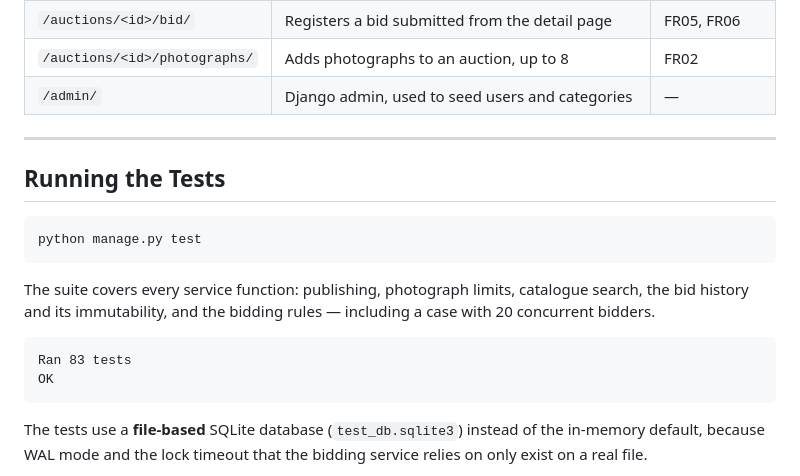
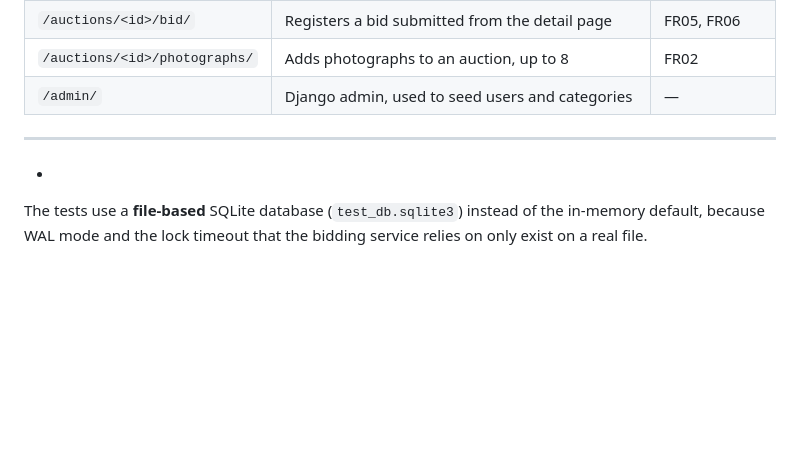
Before and after one commit to cbolanosz/BidHaus, a Markdown page: README.md, the part around the change. GitHub-like rendering; blank space fills up the shorter version.

Commit message:
Remove 'Running the Tests' section from README
Removed the section on running tests from the README.

````diff
--- a/README.md
+++ b/README.md
@@ -243,20 +243,7 @@ Quit the server with CONTROL-C.
 
 ---
 
-## Running the Tests
-
-```bash
-python manage.py test
-```
-
-The suite covers every service function: publishing, photograph limits, catalogue search,
-the bid history and its immutability, and the bidding rules — including a case with 20
-concurrent bidders.
-
-```
-Ran 83 tests
-OK
-```
++
 
 The tests use a **file-based** SQLite database (`test_db.sqlite3`) instead of the in-memory
 default, because WAL mode and the lock timeout that the bidding service relies on only exist
````
